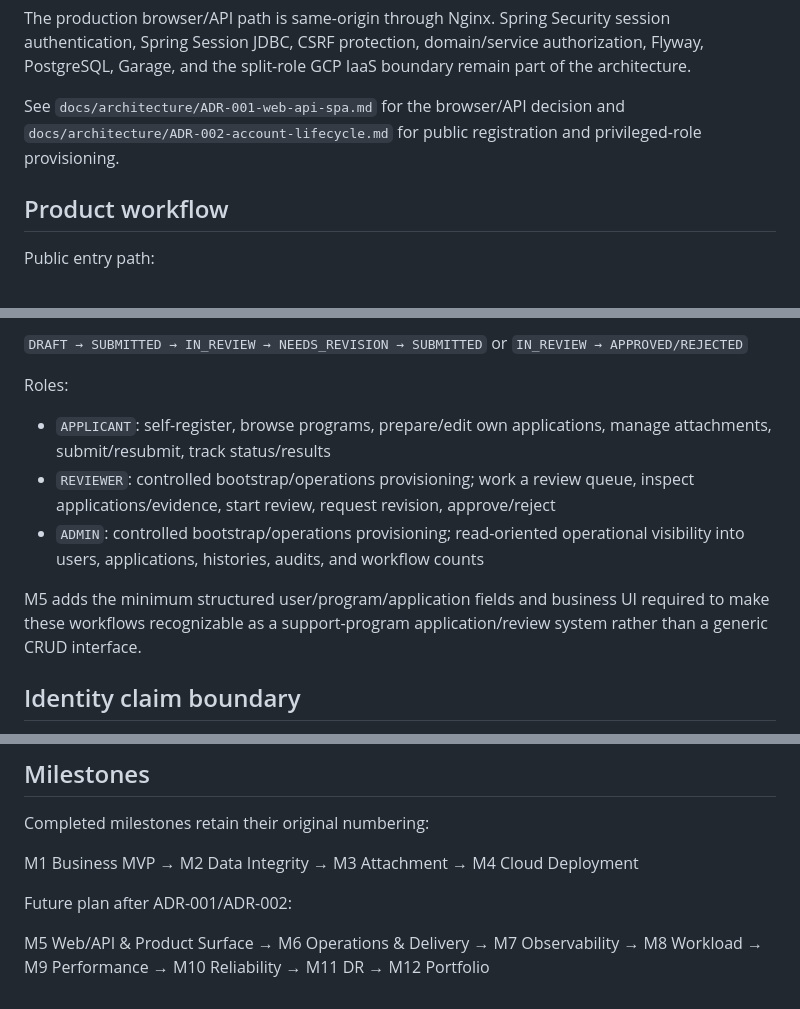
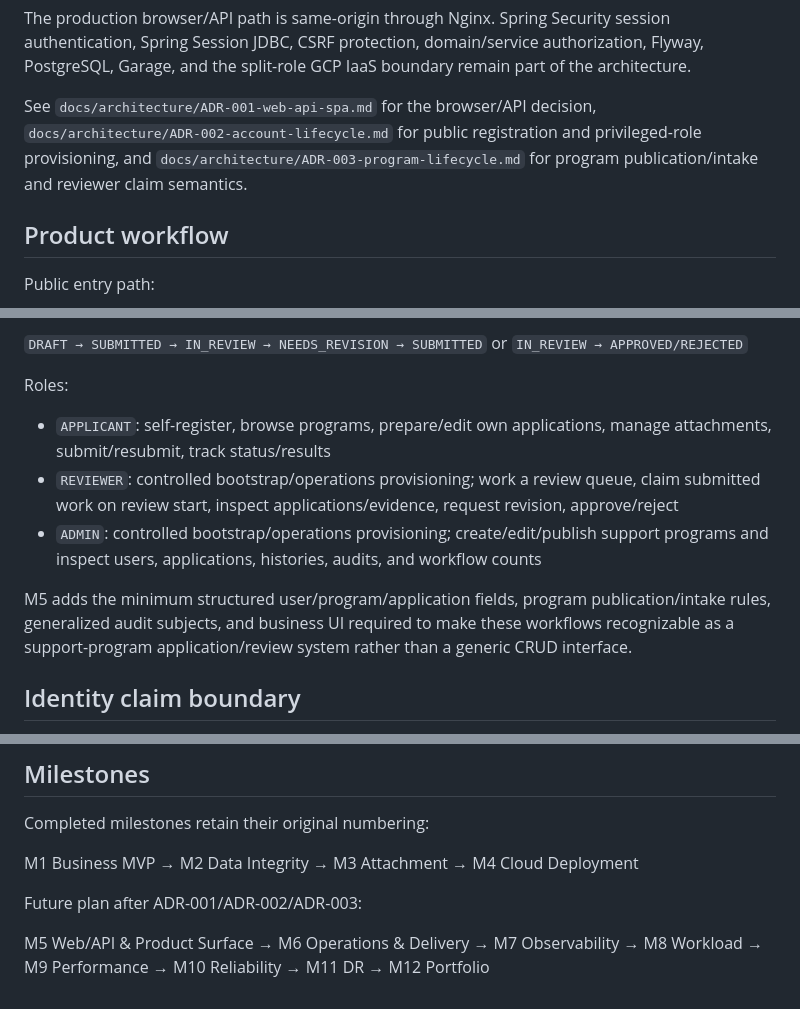
Before and after one commit to siamese-lang/application-review-platform, a Markdown page: README.md, 3 parts joined by grey strips. GitHub-like rendering.

Commit message:
docs: record final M5 program lifecycle baseline

```diff
--- a/README.md
+++ b/README.md
@@ -37,7 +38,7 @@ edge-01: Nginx
 
 The production browser/API path is same-origin through Nginx. Spring Security session authentication, Spring Session JDBC, CSRF protection, domain/service authorization, Flyway, PostgreSQL, Garage, and the split-role GCP IaaS boundary remain part of the architecture.
 
-See `docs/architecture/ADR-001-web-api-spa.md` for the browser/API decision and `docs/architecture/ADR-002-account-lifecycle.md` for public registration and privileged-role provisioning.
+See `docs/architecture/ADR-001-web-api-spa.md` for the browser/API decision, `docs/architecture/ADR-002-account-lifecycle.md` for public registration and privileged-role provisioning, and `docs/architecture/ADR-003-program-lifecycle.md` for program publication/intake and reviewer claim semantics.
 
 ## Product workflow
 
@@ -52,10 +53,10 @@ Core application state flow:
 Roles:
 
 - `APPLICANT`: self-register, browse programs, prepare/edit own applications, manage attachments, submit/resubmit, track status/results
-- `REVIEWER`: controlled bootstrap/operations provisioning; work a review queue, inspect applications/evidence, start review, request revision, approve/reject
-- `ADMIN`: controlled bootstrap/operations provisioning; read-oriented operational visibility into users, applications, histories, audits, and workflow counts
+- `REVIEWER`: controlled bootstrap/operations provisioning; work a review queue, claim submitted work on review start, inspect applications/evidence, request revision, approve/reject
+- `ADMIN`: controlled bootstrap/operations provisioning; create/edit/publish support programs and inspect users, applications, histories, audits, and workflow counts
 
-M5 adds the minimum structured user/program/application fields and business UI required to make these workflows recognizable as a support-program application/review system rather than a generic CRUD interface.
+M5 adds the minimum structured user/program/application fields, program publication/intake rules, generalized audit subjects, and business UI required to make these workflows recognizable as a support-program application/review system rather than a generic CRUD interface.
 
 ## Identity claim boundary
 
@@ -92,6 +93,6 @@ Completed milestones retain their original numbering:
 
 M1 Business MVP → M2 Data Integrity → M3 Attachment → M4 Cloud Deployment
 
-Future plan after ADR-001/ADR-002:
+Future plan after ADR-001/ADR-002/ADR-003:
 
 M5 Web/API & Product Surface → M6 Operations & Delivery → M7 Observability → M8 Workload → M9 Performance → M10 Reliability → M11 DR → M12 Portfolio
```
Also changed, not shown: other parts of README.md (+1 -0 lines).
